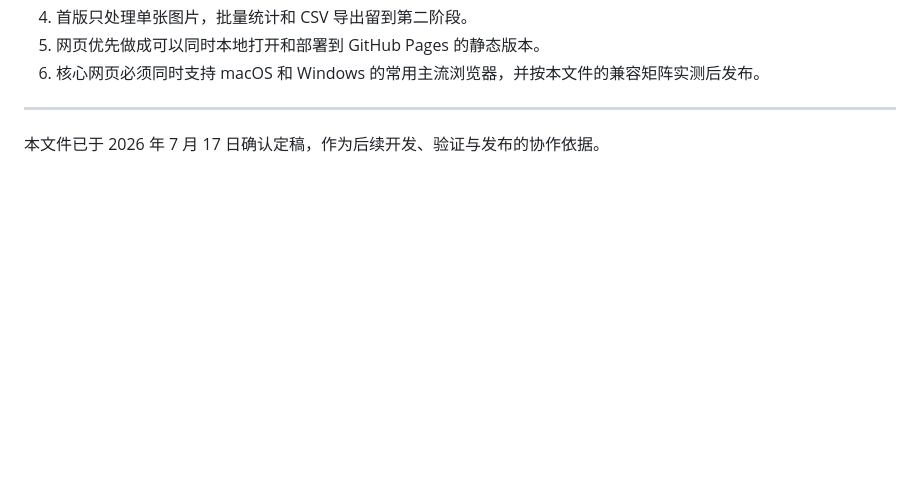
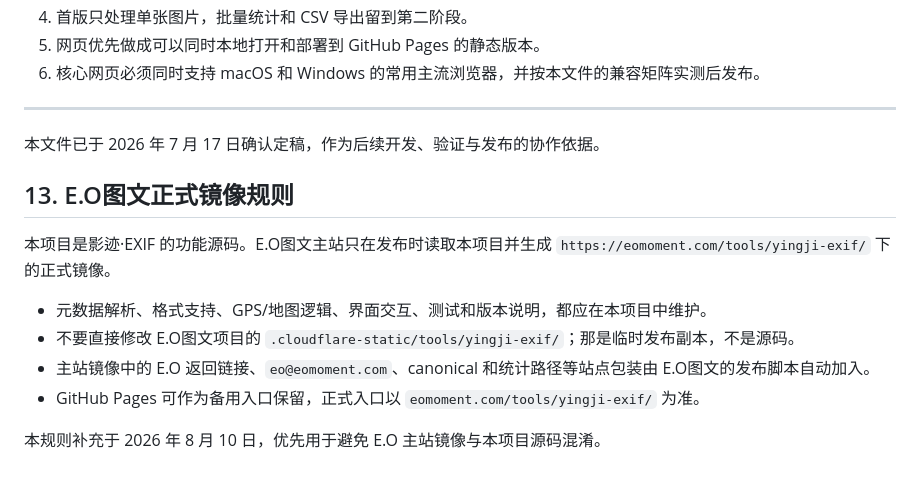
Before and after one commit to arthurolan/yingji-exif, a Markdown page: AGENTS.md, the part around the change. Drawn GitHub-style; blank space fills up the shorter version.

```diff
--- a/AGENTS.md
+++ b/AGENTS.md
@@ -170,3 +170,14 @@
 ---
 
 本文件已于 2026 年 7 月 17 日确认定稿，作为后续开发、验证与发布的协作依据。
+
+## 13. E.O图文正式镜像规则
+
+本项目是影迹·EXIF 的功能源码。E.O图文主站只在发布时读取本项目并生成 `https://eomoment.com/tools/yingji-exif/` 下的正式镜像。
+
+- 元数据解析、格式支持、GPS/地图逻辑、界面交互、测试和版本说明，都应在本项目中维护。
+- 不要直接修改 E.O图文项目的 `.cloudflare-static/tools/yingji-exif/`；那是临时发布副本，不是源码。
+- 主站镜像中的 E.O 返回链接、`eo@eomoment.com`、canonical 和统计路径等站点包装由 E.O图文的发布脚本自动加入。
+- GitHub Pages 可作为备用入口保留，正式入口以 `eomoment.com/tools/yingji-exif/` 为准。
+
+本规则补充于 2026 年 8 月 10 日，优先用于避免 E.O 主站镜像与本项目源码混淆。
```
Also changed, not shown: README.md (+12 -0 lines).
